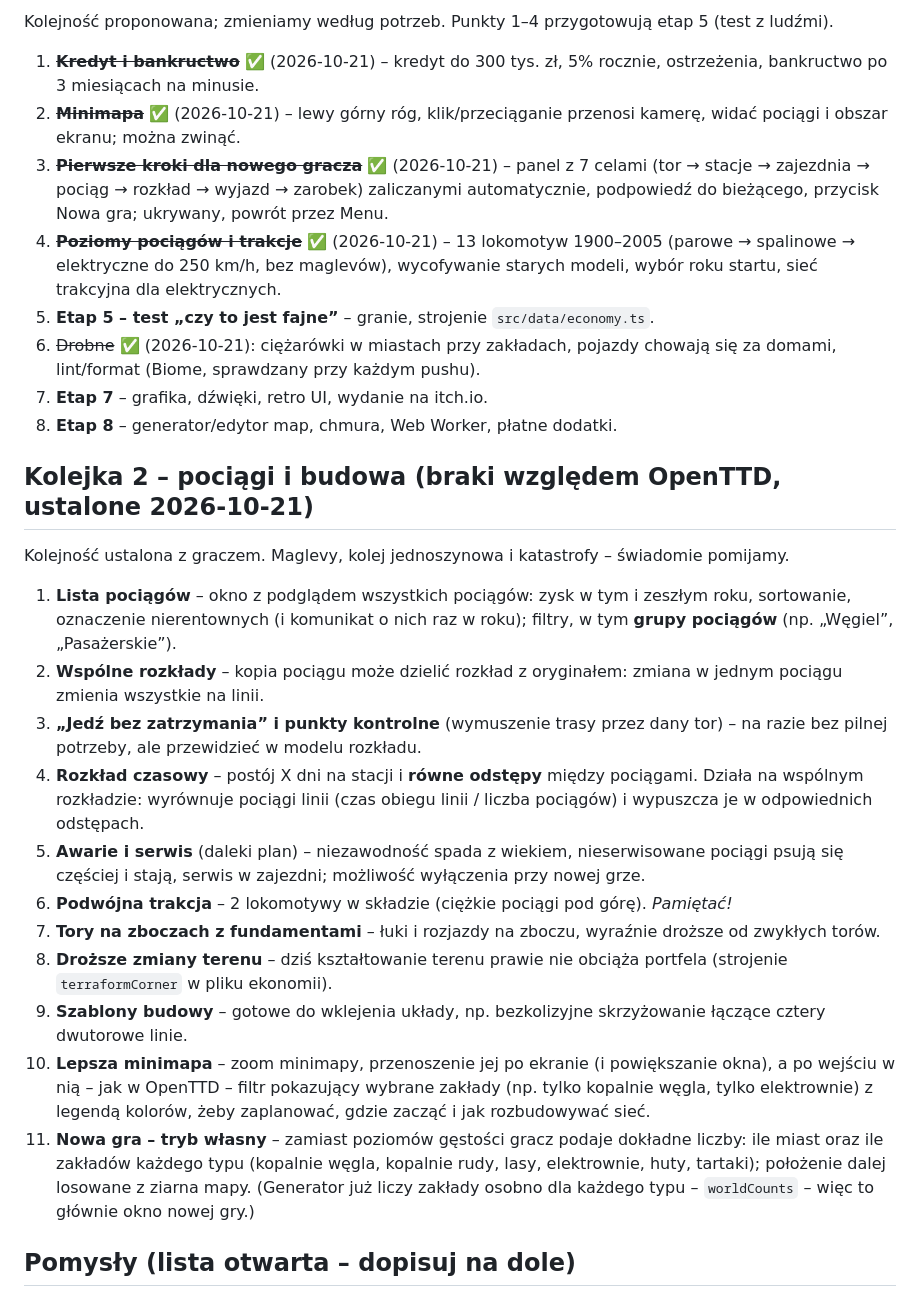
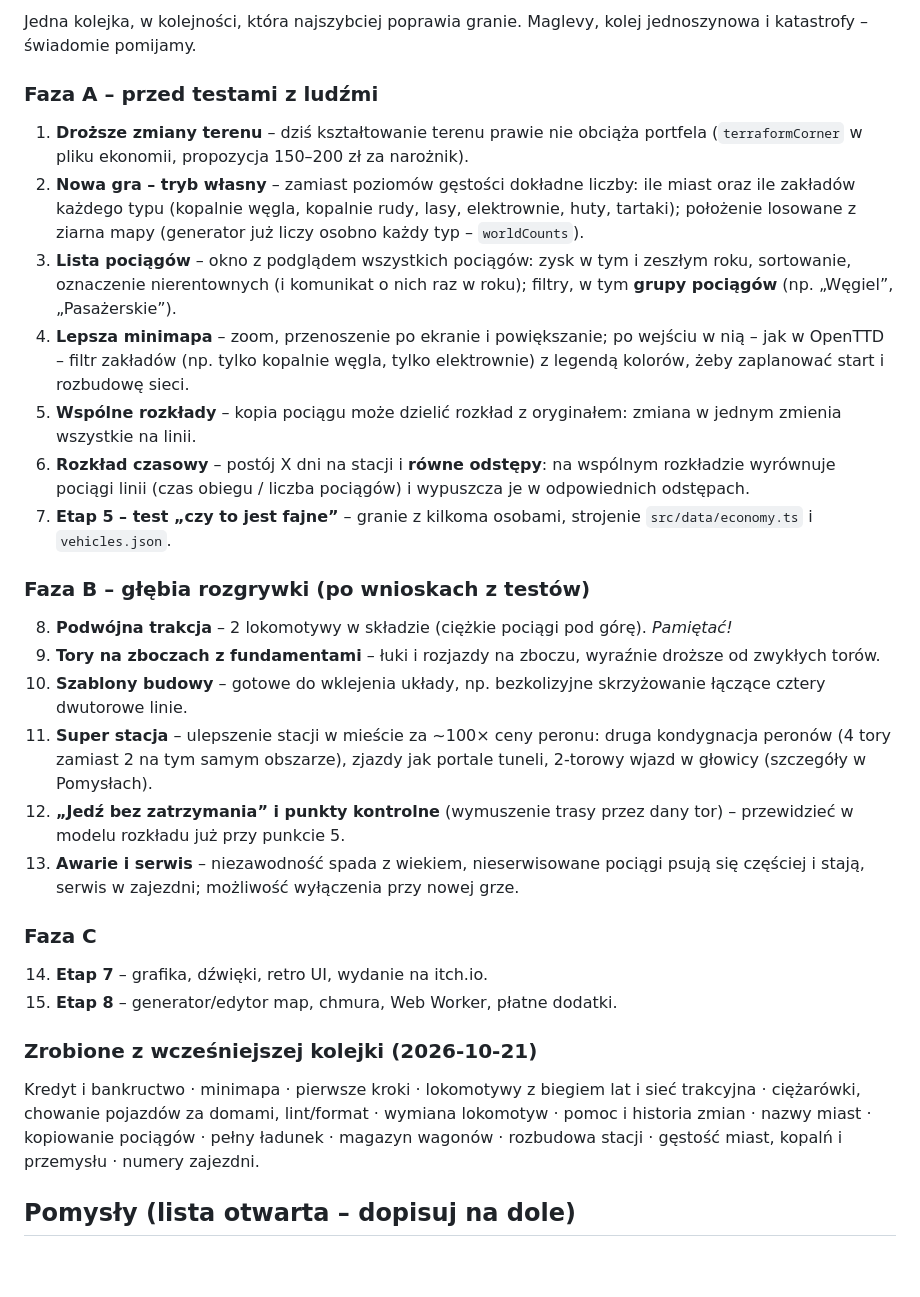
Before and after one commit to Vorphy/Iron-Hub, a Markdown page: docs/04-roadmapa.md, the part around one of its changes. Rendered like a GitHub page; blank space fills up the shorter version.

Commit message:
docs: jedna kolejka w roadmapie – fazy A/B/C
Co-Authored-By: Claude Opus 5.5 (1M context) <noreply@anthropic.com>

```diff
--- a/docs/04-roadmapa.md
+++ b/docs/04-roadmapa.md
@@ -77,30 +77,29 @@ Etapy są ułożone tak, żeby po każdym istniała działająca, testowalna wer
 
-Kolejność proponowana; zmieniamy według potrzeb. Punkty 1–4 przygotowują etap 5 (test z ludźmi).
+Jedna kolejka, w kolejności, która najszybciej poprawia granie. Maglevy, kolej jednoszynowa i katastrofy – świadomie pomijamy.
 
-1. ~~**Kredyt i bankructwo**~~ ✅ (2026-10-21) – kredyt do 300 tys. zł, 5% rocznie, ostrzeżenia, bankructwo po 3 miesiącach na minusie.
-2. ~~**Minimapa**~~ ✅ (2026-10-21) – lewy górny róg, klik/przeciąganie przenosi kamerę, widać pociągi i obszar ekranu; można zwinąć.
-3. ~~**Pierwsze kroki dla nowego gracza**~~ ✅ (2026-10-21) – panel z 7 celami (tor → stacje → zajezdnia → pociąg → rozkład → wyjazd → zarobek) zaliczanymi automatycznie, podpowiedź do bieżącego, przycisk Nowa gra; ukrywany, powrót przez Menu.
-4. ~~**Poziomy pociągów i trakcje**~~ ✅ (2026-10-21) – 13 lokomotyw 1900–2005 (parowe → spalinowe → elektryczne do 250 km/h, bez maglevów), wycofywanie starych modeli, wybór roku startu, sieć trakcyjna dla elektrycznych.
-5. **Etap 5 – test „czy to jest fajne”** – granie, strojenie `src/data/economy.ts`.
-6. ~~Drobne~~ ✅ (2026-10-21): ciężarówki w miastach przy zakładach, pojazdy chowają się za domami, lint/format (Biome, sprawdzany przy każdym pushu).
-7. **Etap 7** – grafika, dźwięki, retro UI, wydanie na itch.io.
-8. **Etap 8** – generator/edytor map, chmura, Web Worker, płatne dodatki.
+### Faza A – przed testami z ludźmi
+1. **Droższe zmiany terenu** – dziś kształtowanie terenu prawie nie obciąża portfela (`terraformCorner` w pliku ekonomii, propozycja 150–200 zł za narożnik).
+2. **Nowa gra – tryb własny** – zamiast poziomów gęstości dokładne liczby: ile miast oraz ile zakładów każdego typu (kopalnie węgla, kopalnie rudy, lasy, elektrownie, huty, tartaki); położenie losowane z ziarna mapy (generator już liczy osobno każdy typ – `worldCounts`).
+3. **Lista pociągów** – okno z podglądem wszystkich pociągów: zysk w tym i zeszłym roku, sortowanie, oznaczenie nierentownych (i komunikat o nich raz w roku); filtry, w tym **grupy pociągów** (np. „Węgiel”, „Pasażerskie”).
+4. **Lepsza minimapa** – zoom, przenoszenie po ekranie i powiększanie; po wejściu w nią – jak w OpenTTD – filtr zakładów (np. tylko kopalnie węgla, tylko elektrownie) z legendą kolorów, żeby zaplanować start i rozbudowę sieci.
+5. **Wspólne rozkłady** – kopia pociągu może dzielić rozkład z oryginałem: zmiana w jednym zmienia wszystkie na linii.
+6. **Rozkład czasowy** – postój X dni na stacji i **równe odstępy**: na wspólnym rozkładzie wyrównuje pociągi linii (czas obiegu / liczba pociągów) i wypuszcza je w odpowiednich odstępach.
+7. **Etap 5 – test „czy to jest fajne”** – granie z kilkoma osobami, strojenie `src/data/economy.ts` i `vehicles.json`.
 
-## Kolejka 2 – pociągi i budowa (braki względem OpenTTD, ustalone 2026-10-21)
+### Faza B – głębia rozgrywki (po wnioskach z testów)
+8. **Podwójna trakcja** – 2 lokomotywy w składzie (ciężkie pociągi pod górę). *Pamiętać!*
+9. **Tory na zboczach z fundamentami** – łuki i rozjazdy na zboczu, wyraźnie droższe od zwykłych torów.
+10. **Szablony budowy** – gotowe do wklejenia układy, np. bezkolizyjne skrzyżowanie łączące cztery dwutorowe linie.
+11. **Super stacja** – ulepszenie stacji w mieście za ~100× ceny peronu: druga kondygnacja peronów (4 tory zamiast 2 na tym samym obszarze), zjazdy jak portale tuneli, 2-torowy wjazd w głowicy (szczegóły w Pomysłach).
+12. **„Jedź bez zatrzymania” i punkty kontrolne** (wymuszenie trasy przez dany tor) – przewidzieć w modelu rozkładu już przy punkcie 5.
+13. **Awarie i serwis** – niezawodność spada z wiekiem, nieserwisowane pociągi psują się częściej i stają, serwis w zajezdni; możliwość wyłączenia przy nowej grze.
 
-Kolejność ustalona z graczem. Maglevy, kolej jednoszynowa i katastrofy – świadomie pomijamy.
+### Faza C
+14. **Etap 7** – grafika, dźwięki, retro UI, wydanie na itch.io.
+15. **Etap 8** – generator/edytor map, chmura, Web Worker, płatne dodatki.
 
-1. **Lista pociągów** – okno z podglądem wszystkich pociągów: zysk w tym i zeszłym roku, sortowanie, oznaczenie nierentownych (i komunikat o nich raz w roku); filtry, w tym **grupy pociągów** (np. „Węgiel”, „Pasażerskie”).
-2. **Wspólne rozkłady** – kopia pociągu może dzielić rozkład z oryginałem: zmiana w jednym pociągu zmienia wszystkie na linii.
-3. **„Jedź bez zatrzymania” i punkty kontrolne** (wymuszenie trasy przez dany tor) – na razie bez pilnej potrzeby, ale przewidzieć w modelu rozkładu.
-4. **Rozkład czasowy** – postój X dni na stacji i **równe odstępy** między pociągami. Działa na wspólnym rozkładzie: wyrównuje pociągi linii (czas obiegu linii / liczba pociągów) i wypuszcza je w odpowiednich odstępach.
-5. **Awarie i serwis** (daleki plan) – niezawodność spada z wiekiem, nieserwisowane pociągi psują się częściej i stają, serwis w zajezdni; możliwość wyłączenia przy nowej grze.
-6. **Podwójna trakcja** – 2 lokomotywy w składzie (ciężkie pociągi pod górę). *Pamiętać!*
-7. **Tory na zboczach z fundamentami** – łuki i rozjazdy na zboczu, wyraźnie droższe od zwykłych torów.
-8. **Droższe zmiany terenu** – dziś kształtowanie terenu prawie nie obciąża portfela (strojenie `terraformCorner` w pliku ekonomii).
-9. **Szablony budowy** – gotowe do wklejenia układy, np. bezkolizyjne skrzyżowanie łączące cztery dwutorowe linie.
-10. **Lepsza minimapa** – zoom minimapy, przenoszenie jej po ekranie (i powiększanie okna), a po wejściu w nią – jak w OpenTTD – filtr pokazujący wybrane zakłady (np. tylko kopalnie węgla, tylko elektrownie) z legendą kolorów, żeby zaplanować, gdzie zacząć i jak rozbudowywać sieć.
-11. **Nowa gra – tryb własny** – zamiast poziomów gęstości gracz podaje dokładne liczby: ile miast oraz ile zakładów każdego typu (kopalnie węgla, kopalnie rudy, lasy, elektrownie, huty, tartaki); położenie dalej losowane z ziarna mapy. (Generator już liczy zakłady osobno dla każdego typu – `worldCounts` – więc to głównie okno nowej gry.)
+### Zrobione z wcześniejszej kolejki (2026-10-21)
+Kredyt i bankructwo · minimapa · pierwsze kroki · lokomotywy z biegiem lat i sieć trakcyjna · ciężarówki, chowanie pojazdów za domami, lint/format · wymiana lokomotyw · pomoc i historia zmian · nazwy miast · kopiowanie pociągów · pełny ładunek · magazyn wagonów · rozbudowa stacji · gęstość miast, kopalń i przemysłu · numery zajezdni.
 
 ## Pomysły (lista otwarta – dopisuj na dole)
 
```
Also changed, not shown: other parts of docs/04-roadmapa.md (+1 -1 lines).
